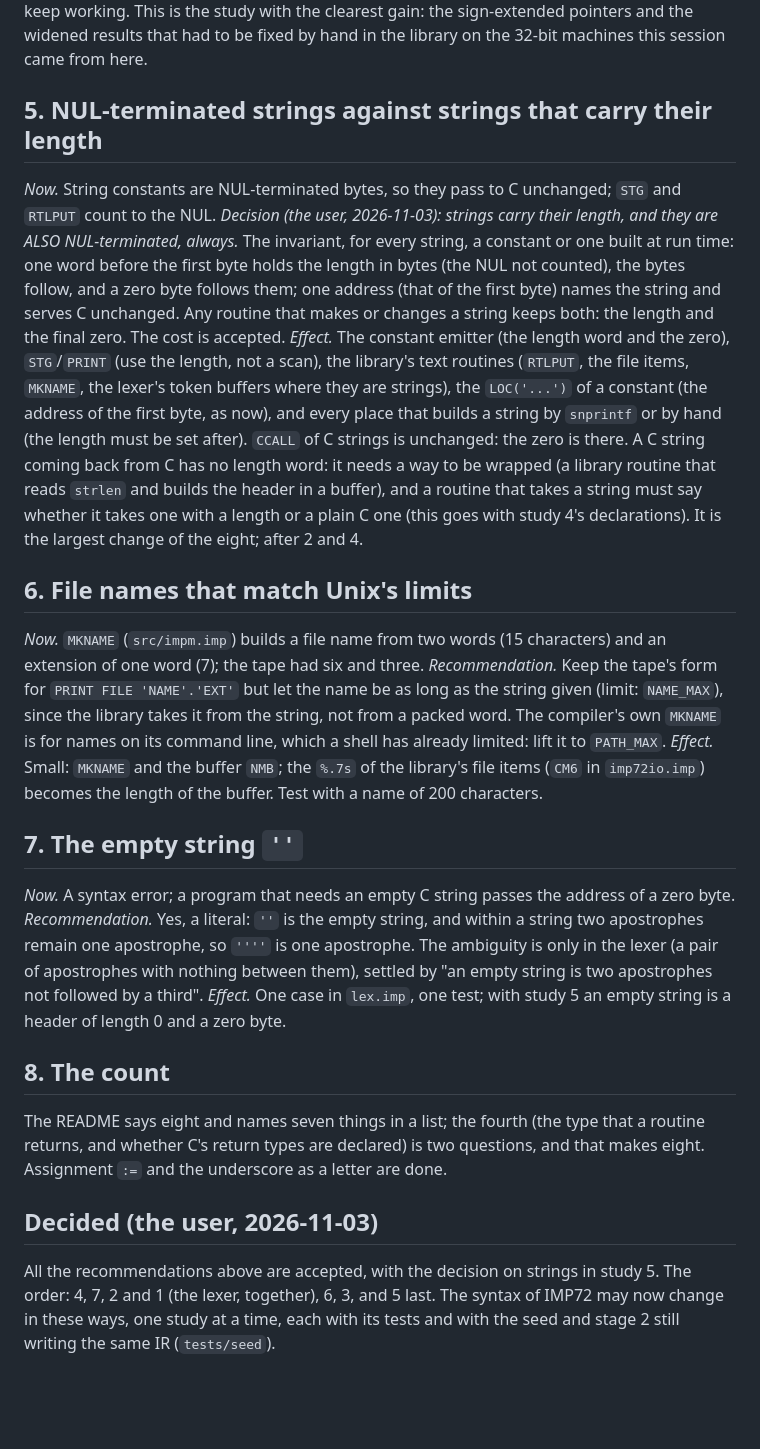
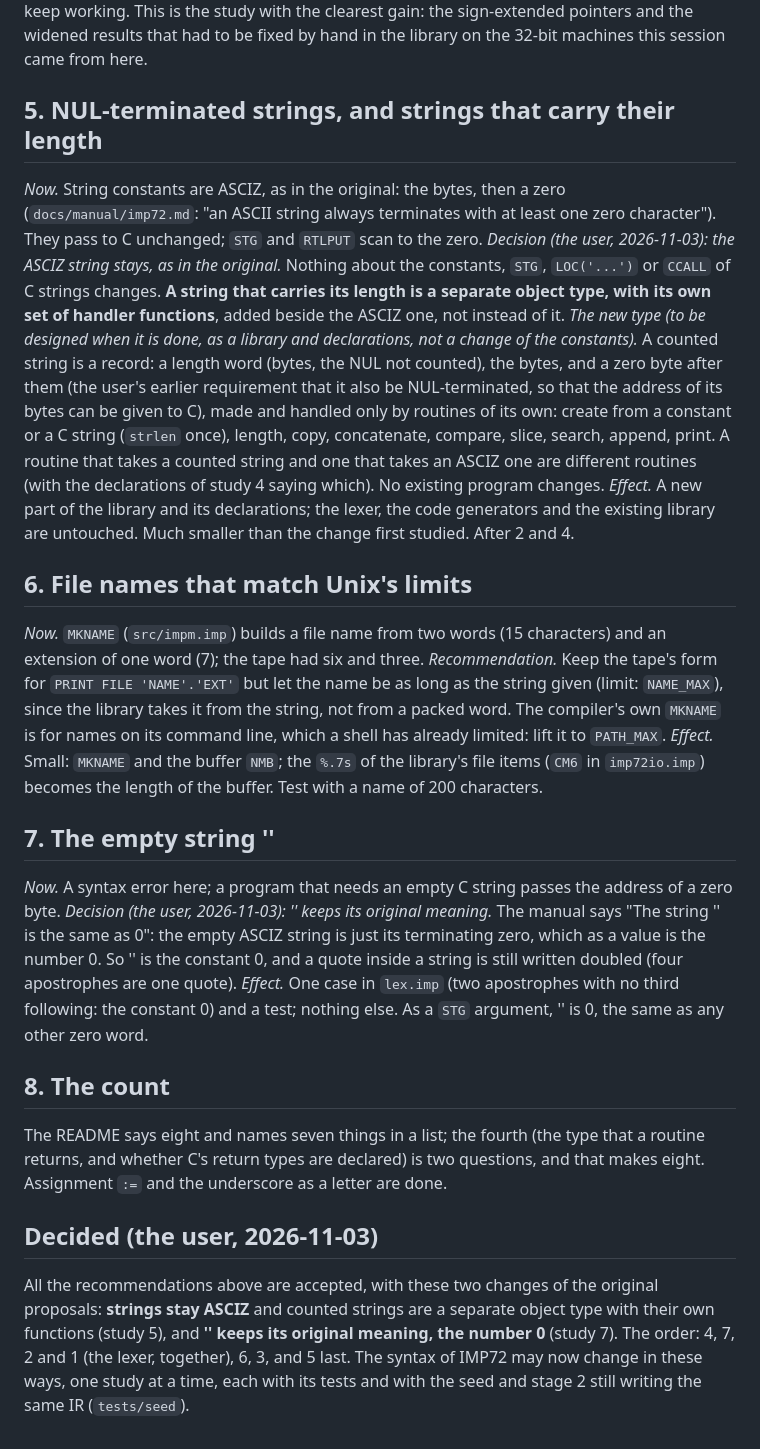
Before and after one commit to moebiusV/imp72, a Markdown page: docs/porting/pre-1.0-studies.md, the part around the change. GitHub-like rendering; blank space fills up the shorter version.

Commit message:
pre-1.0-studies.md: strings stay ASCIZ as in the original, counted strings are a separate object type with their own functions; the empty string keeps its original meaning, the number 0

```diff
--- a/docs/porting/pre-1.0-studies.md
+++ b/docs/porting/pre-1.0-studies.md
@@ -29,16 +29,17 @@ decided. The recommendations are mine. "Looked at" means I read the code named;
 *Recommendation.* Declare it: `EXTERNAL !name! RETURNS INT | LONG | PTR | DOUBLE | VOID` in `ffi.imc`, with `LONG` the default (today's behaviour). `INT` sign extends, `PTR` zero extends, `DOUBLE` is read as a `REAL`. The hand-written masks of `imp72sys.imp` go away.
 *Effect.* `ffi.imc`, `IXCALL` and the call lowering in `src/ir2ll.imp`; the existing declarations keep working. This is the study with the clearest gain: the sign-extended pointers and the widened results that had to be fixed by hand in the library on the 32-bit machines this session came from here.
 
-## 5. NUL-terminated strings against strings that carry their length
+## 5. NUL-terminated strings, and strings that carry their length
 
-*Now.* String constants are NUL-terminated bytes, so they pass to C unchanged; `STG` and `RTLPUT` count to the NUL.
-*Decision (the user, 2026-11-03): strings carry their length, and they are ALSO NUL-terminated, always.* The invariant, for every string, a constant or one built at run time:
-one word before the first byte holds the length in bytes (the NUL not counted), the bytes follow, and a zero byte follows them; one address (that of the first byte) names the string and serves C
-unchanged. Any routine that makes or changes a string keeps both: the length and the final zero. The cost is accepted.
-*Effect.* The constant emitter (the length word and the zero), `STG`/`PRINT` (use the length, not a scan), the library's text routines (`RTLPUT`, the file items, `MKNAME`, the lexer's token buffers where they
-are strings), the `LOC('...')` of a constant (the address of the first byte, as now), and every place that builds a string by `snprintf` or by hand (the length must be set after). `CCALL` of C strings is
-unchanged: the zero is there. A C string coming back from C has no length word: it needs a way to be wrapped (a library routine that reads `strlen` and builds the header in a buffer), and a routine that
-takes a string must say whether it takes one with a length or a plain C one (this goes with study 4's declarations). It is the largest change of the eight; after 2 and 4.
+*Now.* String constants are ASCIZ, as in the original: the bytes, then a zero (`docs/manual/imp72.md`: "an ASCII string always terminates with at least one zero character"). They pass to C unchanged; `STG`
+and `RTLPUT` scan to the zero.
+*Decision (the user, 2026-11-03): the ASCIZ string stays, as in the original.* Nothing about the constants, `STG`, `LOC('...')` or `CCALL` of C strings changes. **A string that carries its length is a separate
+object type, with its own set of handler functions**, added beside the ASCIZ one, not instead of it.
+*The new type (to be designed when it is done, as a library and declarations, not a change of the constants).* A counted string is a record: a length word (bytes, the NUL not counted), the bytes, and a
+zero byte after them (the user's earlier requirement that it also be NUL-terminated, so that the address of its bytes can be given to C), made and handled only by routines of its own: create from a
+constant or a C string (`strlen` once), length, copy, concatenate, compare, slice, search, append, print. A routine that takes a counted string and one that takes an ASCIZ one are different
+routines (with the declarations of study 4 saying which). No existing program changes.
+*Effect.* A new part of the library and its declarations; the lexer, the code generators and the existing library are untouched. Much smaller than the change first studied. After 2 and 4.
 
 ## 6. File names that match Unix's limits
 
@@ -46,11 +47,12 @@ takes a string must say whether it takes one with a length or a plain C one (thi
 *Recommendation.* Keep the tape's form for `PRINT FILE 'NAME'.'EXT'` but let the name be as long as the string given (limit: `NAME_MAX`), since the library takes it from the string, not from a packed word. The compiler's own `MKNAME` is for names on its command line, which a shell has already limited: lift it to `PATH_MAX`.
 *Effect.* Small: `MKNAME` and the buffer `NMB`; the `%.7s` of the library's file items (`CM6` in `imp72io.imp`) becomes the length of the buffer. Test with a name of 200 characters.
 
-## 7. The empty string `''`
+## 7. The empty string ''
 
-*Now.* A syntax error; a program that needs an empty C string passes the address of a zero byte.
-*Recommendation.* Yes, a literal: `''` is the empty string, and within a string two apostrophes remain one apostrophe, so `''''` is one apostrophe. The ambiguity is only in the lexer (a pair of apostrophes with nothing between them), settled by "an empty string is two apostrophes not followed by a third".
-*Effect.* One case in `lex.imp`, one test; with study 5 an empty string is a header of length 0 and a zero byte.
+*Now.* A syntax error here; a program that needs an empty C string passes the address of a zero byte.
+*Decision (the user, 2026-11-03): '' keeps its original meaning.* The manual says "The string '' is the same as 0": the empty ASCIZ string is just its terminating zero, which as a value is the number 0.
+So '' is the constant 0, and a quote inside a string is still written doubled (four apostrophes are one quote).
+*Effect.* One case in `lex.imp` (two apostrophes with no third following: the constant 0) and a test; nothing else. As a `STG` argument, '' is 0, the same as any other zero word.
 
 ## 8. The count
 
@@ -58,4 +60,6 @@ The README says eight and names seven things in a list; the fourth (the type tha
 
 ## Decided (the user, 2026-11-03)
 
-All the recommendations above are accepted, with the decision on strings in study 5. The order: 4, 7, 2 and 1 (the lexer, together), 6, 3, and 5 last. The syntax of IMP72 may now change in these ways, one study at a time, each with its tests and with the seed and stage 2 still writing the same IR (`tests/seed`).
+All the recommendations above are accepted, with these two changes of the original proposals: **strings stay ASCIZ** and counted strings are a separate object type with their own functions (study 5), and **'' keeps its
+original meaning, the number 0** (study 7). The order: 4, 7, 2 and 1 (the lexer, together), 6, 3, and 5 last. The syntax of IMP72 may now change in these ways, one study at a time, each with its tests and with the
+seed and stage 2 still writing the same IR (`tests/seed`).
```
